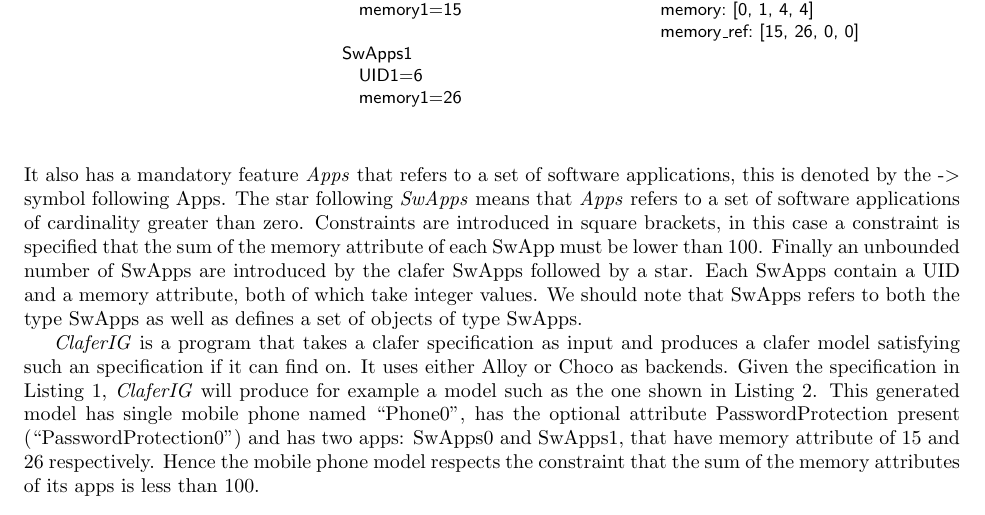
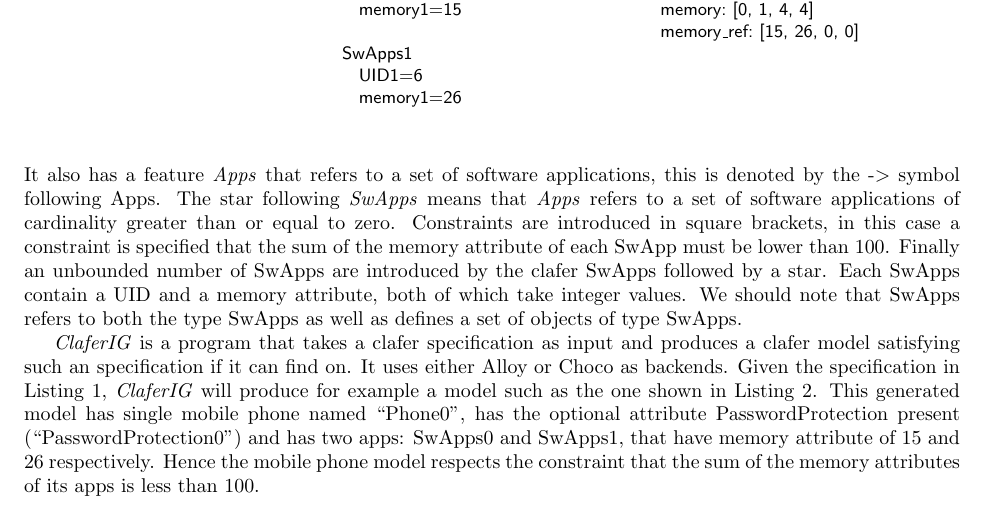
Before and after one commit to gsdlab/ClaferSMT, a LaTeX paper (latex/smt_proposal.tex): part of page 2 of 5, cut so that both start at the same text. Compiled offline with pdfLaTeX.

Commit message:
new instance

```diff
--- a/latex/smt_proposal.tex
+++ b/latex/smt_proposal.tex
@@ -41,9 +41,9 @@ Clafer is a modeling language with first-class support for feature and meta-mode
 %
 In Listing \ref{listing:ClaferPhone}  we show a specification of a mobile phone in Clafer.
 %
-The \emph{phone} refers to a concrete clafer of cardinality between 1 and 2 (\eg either 1 or 2 such phones must exist). The \emph{phone} has an optional feature \emph{PasswordProtection}, its optionality is denoted by the question mark after it. It also has a mandatory feature \emph{Apps} that refers  to a set of software applications, this is denoted by the  -$>$ symbol following  Apps.
+The \emph{phone} refers to a concrete clafer of cardinality between 1 and 2 (\eg either 1 or 2 such phones must exist). The \emph{phone} has an optional feature \emph{PasswordProtection}, its optionality is denoted by the question mark after it. It also has  a feature \emph{Apps} that refers  to a set of software applications, this is denoted by the  -$>$ symbol following  Apps.
 %
-The star following  \emph{SwApps} means that \emph{Apps} refers to a set of software applications of cardinality greater than zero.
+The star following  \emph{SwApps} means that \emph{Apps} refers to a set of software applications of cardinality greater than or equal to zero.
 %
 Constraints are introduced in  square brackets, in this case a constraint is specified that the sum of the memory attribute of each SwApp must be lower than 100.
 %
```
